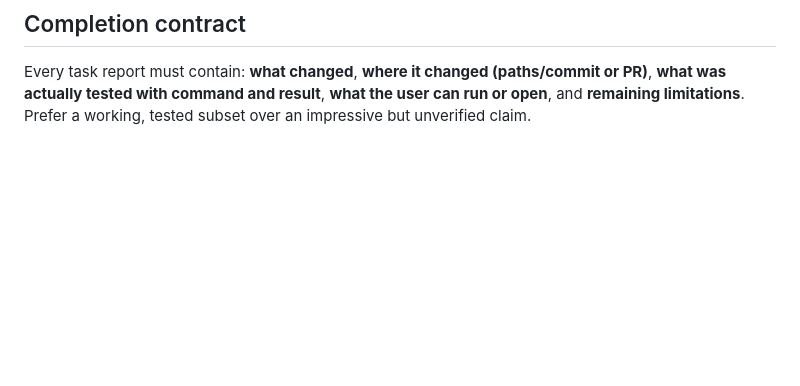
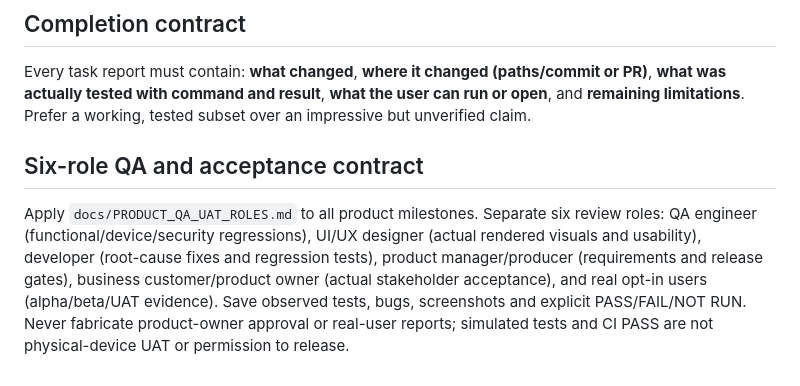
Before and after one commit to masksimus/last-frontier-play, a Markdown page: AGENTS.md, the part around the change. Rendered like a GitHub page; blank space fills up the shorter version.

Commit message:
docs: require QA, design, producer, owner and real-user UAT gates

```diff
--- a/AGENTS.md
+++ b/AGENTS.md
@@ -53,3 +53,7 @@ For a task spanning multiple commits or sessions, create and maintain `docs/agen
 ## Completion contract
 
 Every task report must contain: **what changed**, **where it changed (paths/commit or PR)**, **what was actually tested with command and result**, **what the user can run or open**, and **remaining limitations**. Prefer a working, tested subset over an impressive but unverified claim.
+
+## Six-role QA and acceptance contract
+
+Apply `docs/PRODUCT_QA_UAT_ROLES.md` to all product milestones. Separate six review roles: QA engineer (functional/device/security regressions), UI/UX designer (actual rendered visuals and usability), developer (root-cause fixes and regression tests), product manager/producer (requirements and release gates), business customer/product owner (actual stakeholder acceptance), and real opt-in users (alpha/beta/UAT evidence). Save observed tests, bugs, screenshots and explicit PASS/FAIL/NOT RUN. Never fabricate product-owner approval or real-user reports; simulated tests and CI PASS are not physical-device UAT or permission to release.
```
